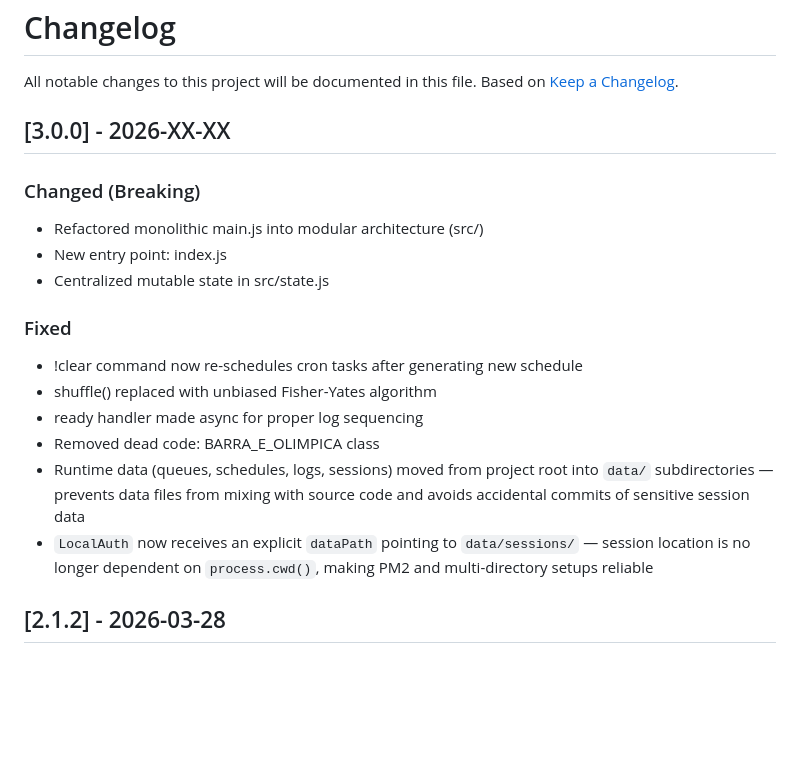
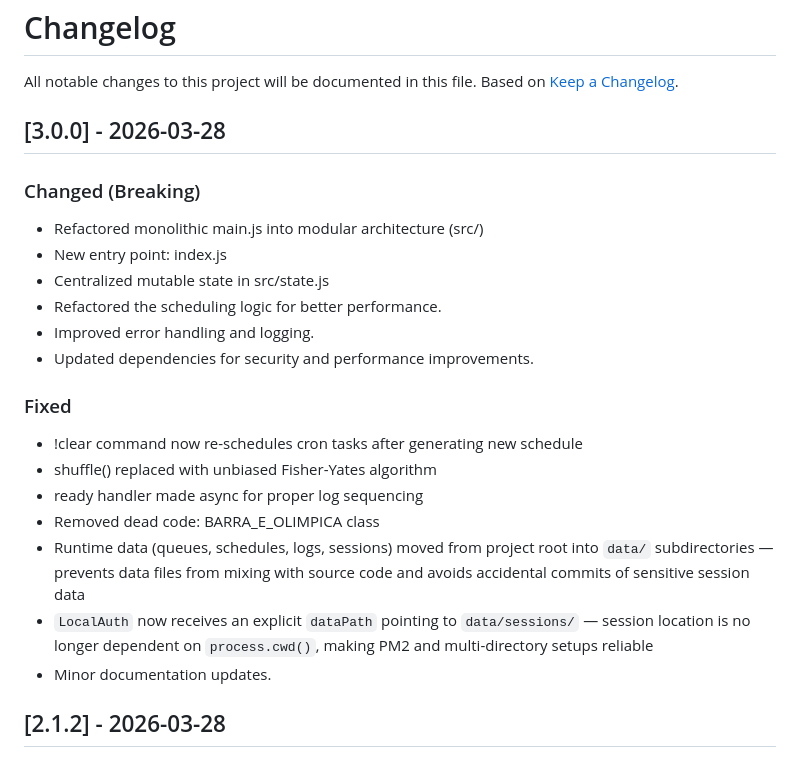
Before and after one commit to PedroCrqs/wpp-scheduler, a Markdown page: CHANGELOG.md, the part around the change. Drawn GitHub-style; blank space fills up the shorter version.

Commit message:
docs: update changelog for v3.0.0

```diff
--- a/CHANGELOG.md
+++ b/CHANGELOG.md
@@ -3,13 +3,16 @@
 All notable changes to this project will be documented in this file.
 Based on [Keep a Changelog](https://keepachangelog.com/en/1.0.0/).
 
-## [3.0.0] - 2026-XX-XX
+## [3.0.0] - 2026-03-28
 
 ### Changed (Breaking)
 
 - Refactored monolithic main.js into modular architecture (src/)
 - New entry point: index.js
 - Centralized mutable state in src/state.js
+- Refactored the scheduling logic for better performance.
+- Improved error handling and logging.
+- Updated dependencies for security and performance improvements.
 
 ### Fixed
 
@@ -19,6 +22,7 @@ Based on [Keep a Changelog](https://keepachangelog.com/en/1.0.0/).
 - Removed dead code: BARRA_E_OLIMPICA class
 - Runtime data (queues, schedules, logs, sessions) moved from project root into `data/` subdirectories — prevents data files from mixing with source code and avoids accidental commits of sensitive session data
 - `LocalAuth` now receives an explicit `dataPath` pointing to `data/sessions/` — session location is no longer dependent on `process.cwd()`, making PM2 and multi-directory setups reliable
+- Minor documentation updates.
 
 ## [2.1.2] - 2026-03-28
 
```
